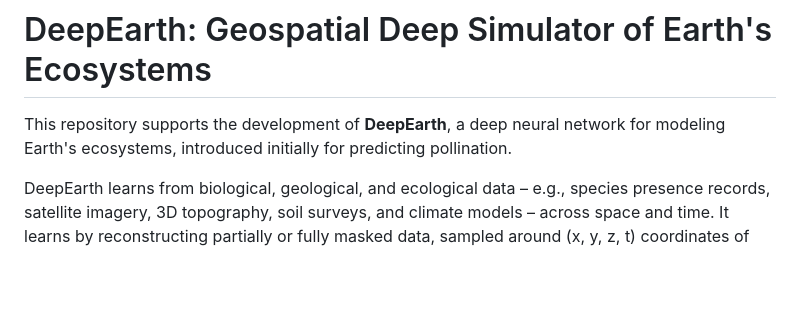
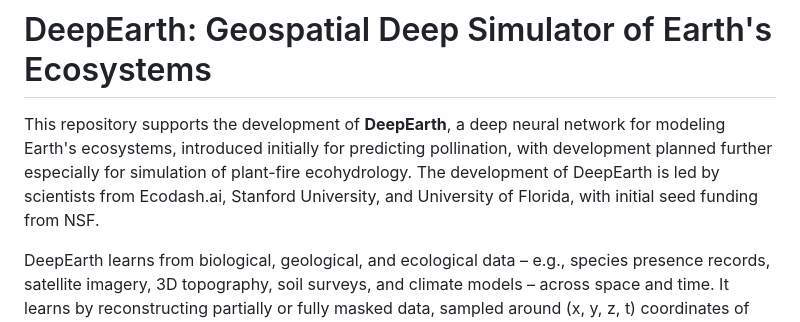
Before and after one commit to legel/deepearth, a Markdown page: README.md, the part around the change. Rendered like a GitHub page; blank space fills up the shorter version.

```diff
--- a/README.md
+++ b/README.md
@@ -1,6 +1,6 @@
 # DeepEarth: Geospatial Deep Simulator of Earth's Ecosystems
 
-This repository supports the development of **DeepEarth**, a deep neural network for modeling Earth's ecosystems, introduced initially for predicting pollination.
+This repository supports the development of **DeepEarth**, a deep neural network for modeling Earth's ecosystems, introduced initially for predicting pollination, with development planned further especially for simulation of plant-fire ecohydrology.  The development of DeepEarth is led by scientists from Ecodash.ai, Stanford University, and University of Florida, with initial seed funding from NSF.
 
 DeepEarth learns from biological, geological, and ecological data – e.g., species presence records, satellite imagery, 3D topography, soil surveys, and climate models – across space and time. It learns by reconstructing partially or fully masked data, sampled around (x, y, z, t) coordinates of biodiversity records. Prior knowledge from validated scientific models guides optimization as Bayesian constraints.
 
```
